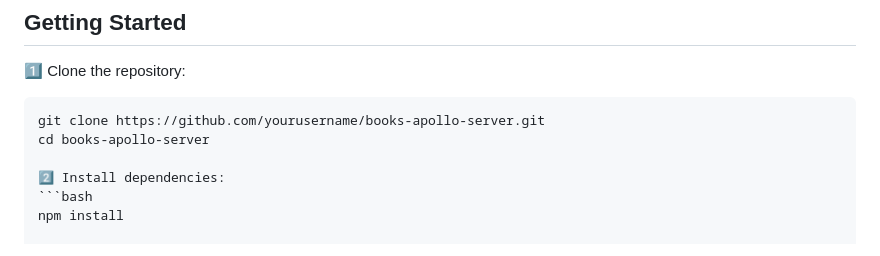
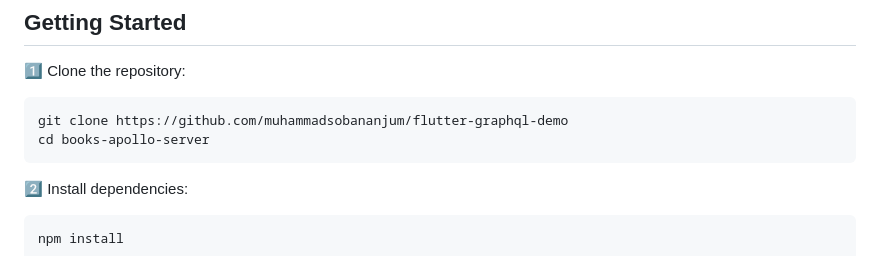
Before and after one commit to muhammadsobananjum/flutter-graphql-demo, a Markdown page: README.md, the part around the change. GitHub-like rendering.

Commit message:
flutter-graphql1

````diff
--- a/README.md
+++ b/README.md
@@ -32,8 +32,9 @@ Before starting, ensure you have the following installed:
 1️⃣ Clone the repository:
 
 ```bash
-git clone https://github.com/yourusername/books-apollo-server.git
+git clone https://github.com/muhammadsobananjum/flutter-graphql-demo
 cd books-apollo-server
+```
 
 2️⃣ Install dependencies:
 ```bash
````
